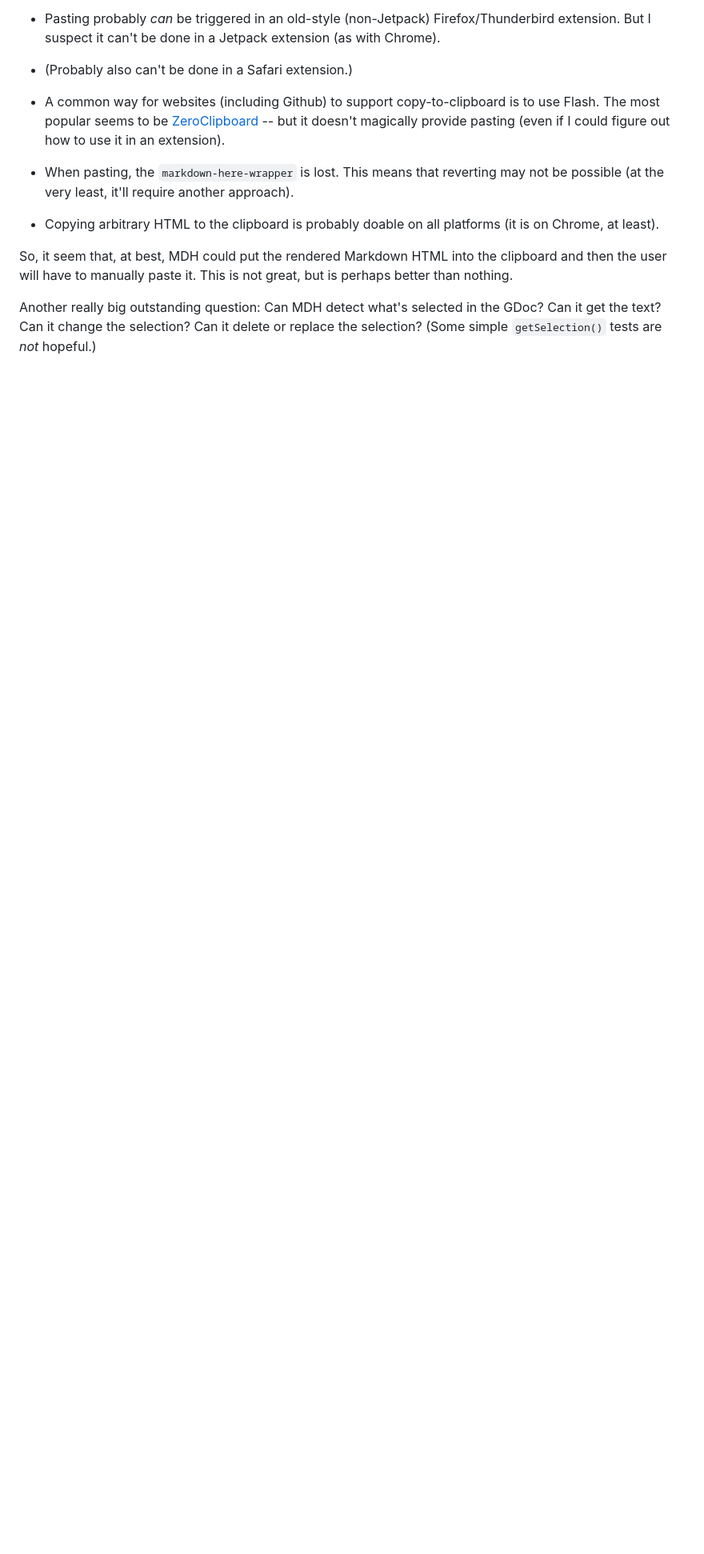
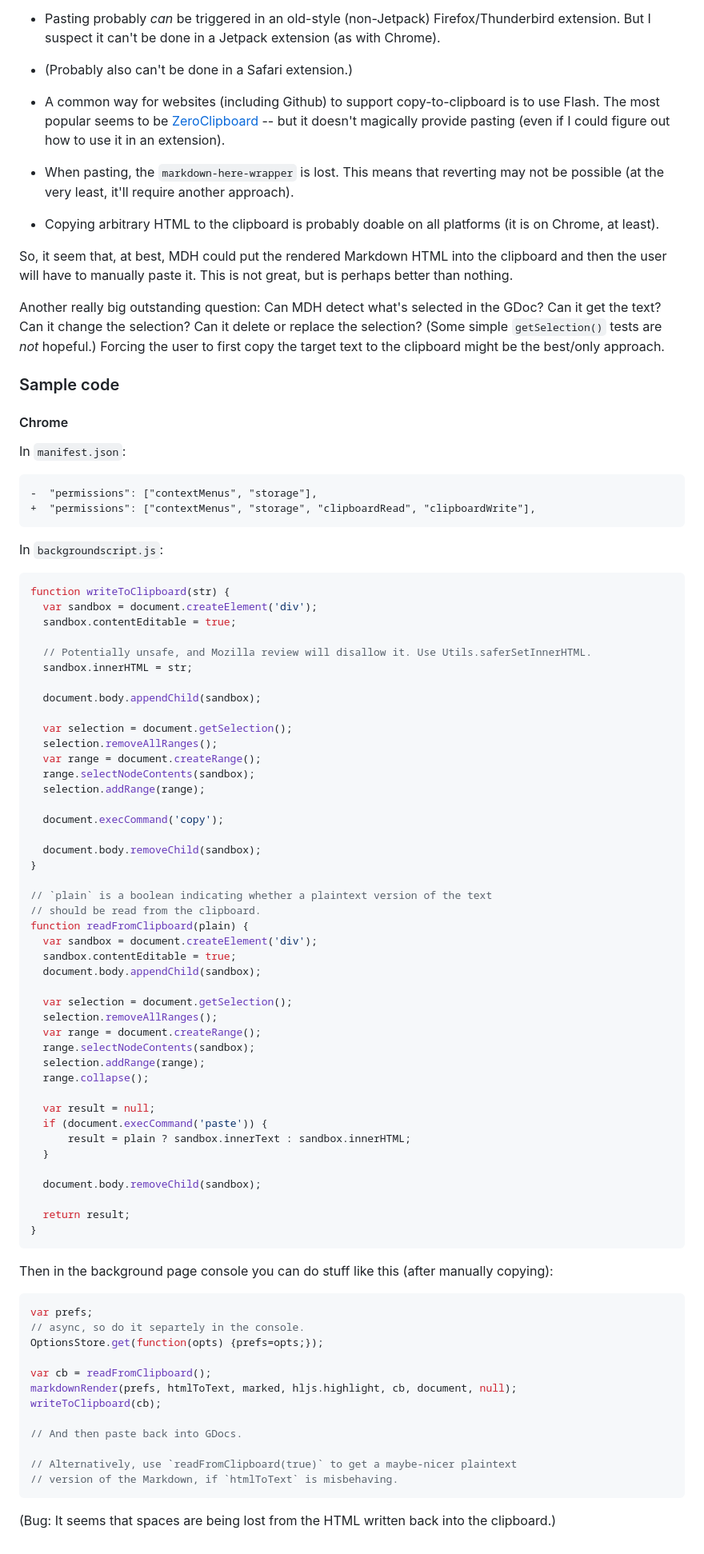
Before and after one commit to 88888888-8/adam-p4, a Markdown page: NOTES.md, the part around one of its changes. Shown at 80% size. GitHub-like rendering; blank space fills up the shorter version.

Commit message:
Added notes and sample code about interacting with the clipboard
modified:   NOTES.md

````diff
--- a/NOTES.md
+++ b/NOTES.md
@@ -138,4 +136,82 @@ In a Google Docs support issue (#28), [a user suggested](https://github.com/adam
 
 So, it seem that, at best, MDH could put the rendered Markdown HTML into the clipboard and then the user will have to manually paste it. This is not great, but is perhaps better than nothing.
 
-Another really big outstanding question: Can MDH detect what's selected in the GDoc? Can it get the text? Can it change the selection? Can it delete or replace the selection? (Some simple `getSelection()` tests are *not* hopeful.)
+Another really big outstanding question: Can MDH detect what's selected in the GDoc? Can it get the text? Can it change the selection? Can it delete or replace the selection? (Some simple `getSelection()` tests are *not* hopeful.) Forcing the user to first copy the target text to the clipboard might be the best/only approach.
+
+### Sample code
+
+#### Chrome
+
+In `manifest.json`:
+
+```diff
+-  "permissions": ["contextMenus", "storage"],
++  "permissions": ["contextMenus", "storage", "clipboardRead", "clipboardWrite"],
+```
+
+In `backgroundscript.js`:
+
+```javascript
+function writeToClipboard(str) {
+  var sandbox = document.createElement('div');
+  sandbox.contentEditable = true;
+
+  // Potentially unsafe, and Mozilla review will disallow it. Use Utils.saferSetInnerHTML.
+  sandbox.innerHTML = str;
+
+  document.body.appendChild(sandbox);
+
+  var selection = document.getSelection();
+  selection.removeAllRanges();
+  var range = document.createRange();
+  range.selectNodeContents(sandbox);
+  selection.addRange(range);
+
+  document.execCommand('copy');
+
+  document.body.removeChild(sandbox);
+}
+
+// `plain` is a boolean indicating whether a plaintext version of the text
+// should be read from the clipboard.
+function readFromClipboard(plain) {
+  var sandbox = document.createElement('div');
+  sandbox.contentEditable = true;
+  document.body.appendChild(sandbox);
+
+  var selection = document.getSelection();
+  selection.removeAllRanges();
+  var range = document.createRange();
+  range.selectNodeContents(sandbox);
+  selection.addRange(range);
+  range.collapse();
+
+  var result = null;
+  if (document.execCommand('paste')) {
+      result = plain ? sandbox.innerText : sandbox.innerHTML;
+  }
+
+  document.body.removeChild(sandbox);
+
+  return result;
+}
+```
+
+Then in the background page console you can do stuff like this (after manually copying):
+
+```javascript
+var prefs;
+// async, so do it separtely in the console.
+OptionsStore.get(function(opts) {prefs=opts;});
+
+var cb = readFromClipboard();
+markdownRender(prefs, htmlToText, marked, hljs.highlight, cb, document, null);
+writeToClipboard(cb);
+
+// And then paste back into GDocs.
+
+// Alternatively, use `readFromClipboard(true)` to get a maybe-nicer plaintext
+// version of the Markdown, if `htmlToText` is misbehaving.
+```
+
+(Bug: It seems that spaces are being lost from the HTML written back into the clipboard.)
````
Also changed, not shown: other parts of NOTES.md (+2 -4 lines).
